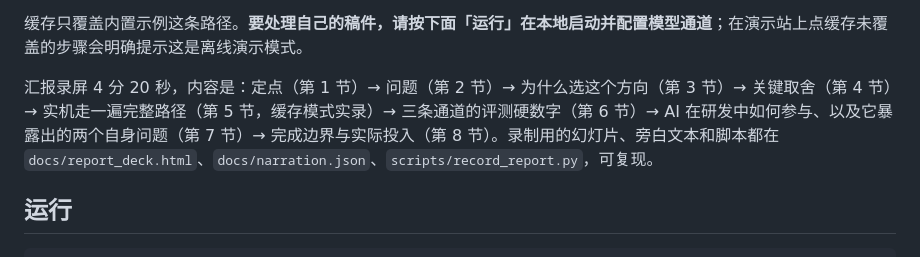
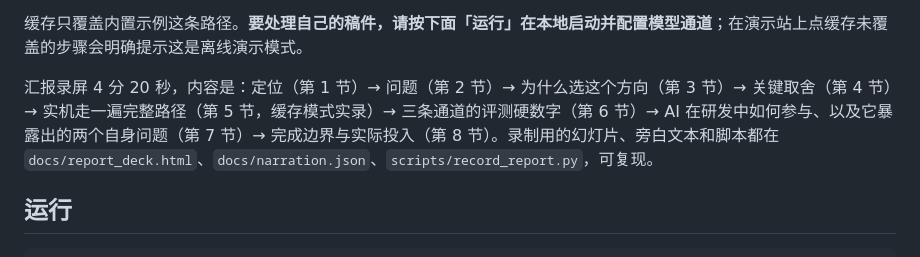
Before and after one commit to 1hb6s7t/gatekeeper, a Markdown page: README.md, the part around the change. GitHub-like rendering.

Commit message:
docs: fix a typo in the report walkthrough summary

```diff
--- a/README.md
+++ b/README.md
@@ -22,7 +22,7 @@
 
 缓存只覆盖内置示例这条路径。**要处理自己的稿件，请按下面「运行」在本地启动并配置模型通道**；在演示站上点缓存未覆盖的步骤会明确提示这是离线演示模式。
 
-汇报录屏 4 分 20 秒，内容是：定点（第 1 节）→ 问题（第 2 节）→ 为什么选这个方向（第 3 节）→ 关键取舍（第 4 节）→ 实机走一遍完整路径（第 5 节，缓存模式实录）→ 三条通道的评测硬数字（第 6 节）→ AI 在研发中如何参与、以及它暴露出的两个自身问题（第 7 节）→ 完成边界与实际投入（第 8 节）。录制用的幻灯片、旁白文本和脚本都在 `docs/report_deck.html`、`docs/narration.json`、`scripts/record_report.py`，可复现。
+汇报录屏 4 分 20 秒，内容是：定位（第 1 节）→ 问题（第 2 节）→ 为什么选这个方向（第 3 节）→ 关键取舍（第 4 节）→ 实机走一遍完整路径（第 5 节，缓存模式实录）→ 三条通道的评测硬数字（第 6 节）→ AI 在研发中如何参与、以及它暴露出的两个自身问题（第 7 节）→ 完成边界与实际投入（第 8 节）。录制用的幻灯片、旁白文本和脚本都在 `docs/report_deck.html`、`docs/narration.json`、`scripts/record_report.py`，可复现。
 
 ## 运行
 
```
